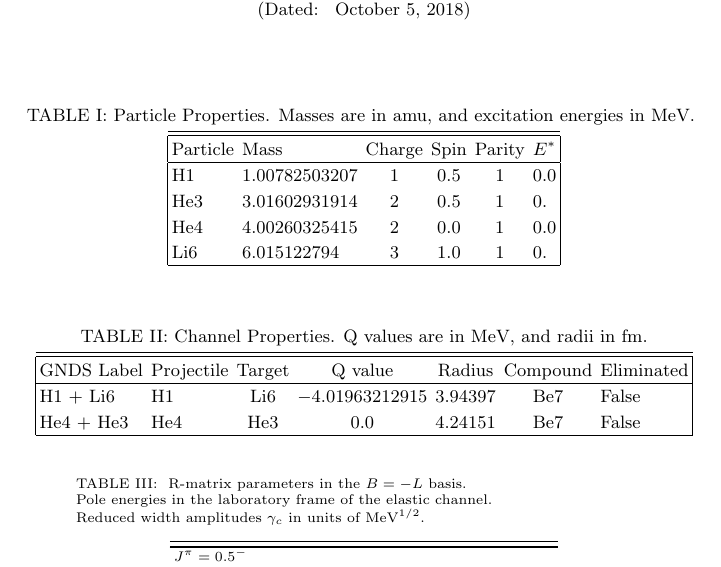
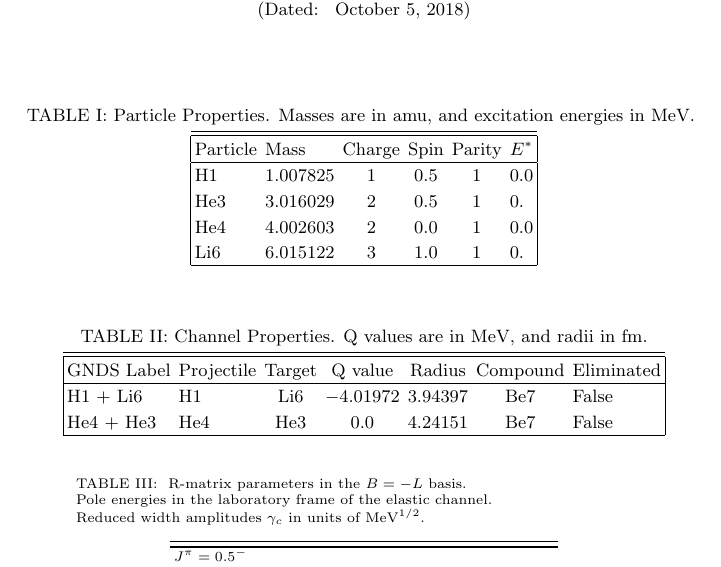
Before and after one commit to RMACPR/Be7_Rmatrix_Analysis, a LaTeX paper (Test1a/Be7_IAEA_kunieda.amur_eHe4+He3-a+.tex): part of the page, cut so that both start at the same text. Compiled offline with pdfLaTeX.

Commit message:
Specification of revised (more-accuratea and consisten) masses and Q-values.
Results for FRESCO, in Fresco/ sub-directory.

```diff
--- a/Test1a/Be7_IAEA_kunieda.amur_eHe4+He3-a+.tex
+++ b/Test1a/Be7_IAEA_kunieda.amur_eHe4+He3-a+.tex
@@ -14,10 +14,10 @@
 \hline\hline
 Particle & Mass & Charge & Spin & Parity & $E^*$  \\
 \hline
- H1 & 1.00782503207 & 1 & 0.5 & $1$ & $0.0$ \\
- He3 & 3.01602931914 & 2 & 0.5 & $1$ & $0.$ \\
- He4 & 4.00260325415 & 2 & 0.0 & $1$ & $0.0$ \\
- Li6 & 6.015122794 & 3 & 1.0 & $1$ & $0.$ \\
+ H1 & 1.007825 & 1 & 0.5 & $1$ & $0.0$ \\
+ He3 & 3.016029 & 2 & 0.5 & $1$ & $0.$ \\
+ He4 & 4.002603 & 2 & 0.0 & $1$ & $0.0$ \\
+ Li6 & 6.015122 & 3 & 1.0 & $1$ & $0.$ \\
 \hline
  \end{tabular}
  \end{table}
@@ -29,7 +29,7 @@ Particle & Mass & Charge & Spin & Parity & $E^*$  \\
 \hline\hline
 GNDS Label   & Projectile & Target & Q value  & Radius & Compound & Eliminated  \\
 \hline
- H1 + Li6 & H1 & Li6 & $-4.01963212915$ & $3.94397$ & Be7 & False \\
+ H1 + Li6 & H1 & Li6 & $-4.01972$ & $3.94397$ & Be7 & False \\
  He4 + He3 & He4 & He3 & $0.0$ & $4.24151$ & Be7 & False \\
 \hline
  \end{tabular}
```
Also changed, not shown: Test1a/Be7_IAEA_kunieda.amur_eHe4+He3-a+.pdf, Test1a/Fresco/README.md, Test1a/README.md, Test1a/iaea-test1.pdf (added), 14 other files.
